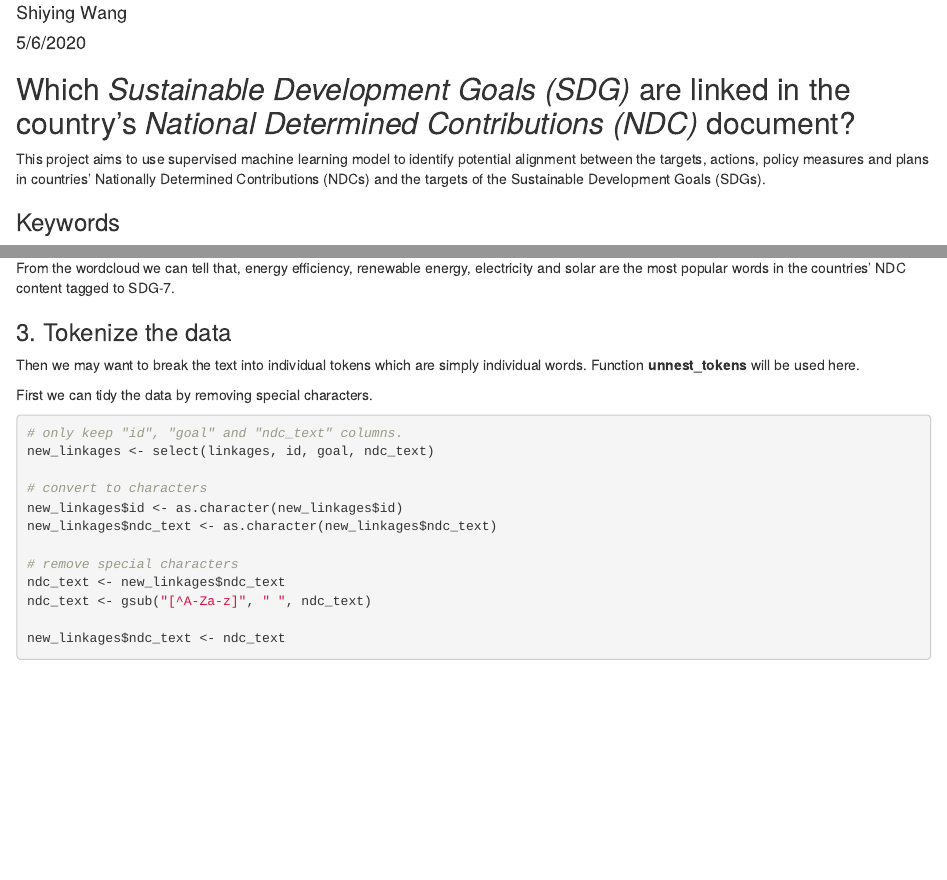
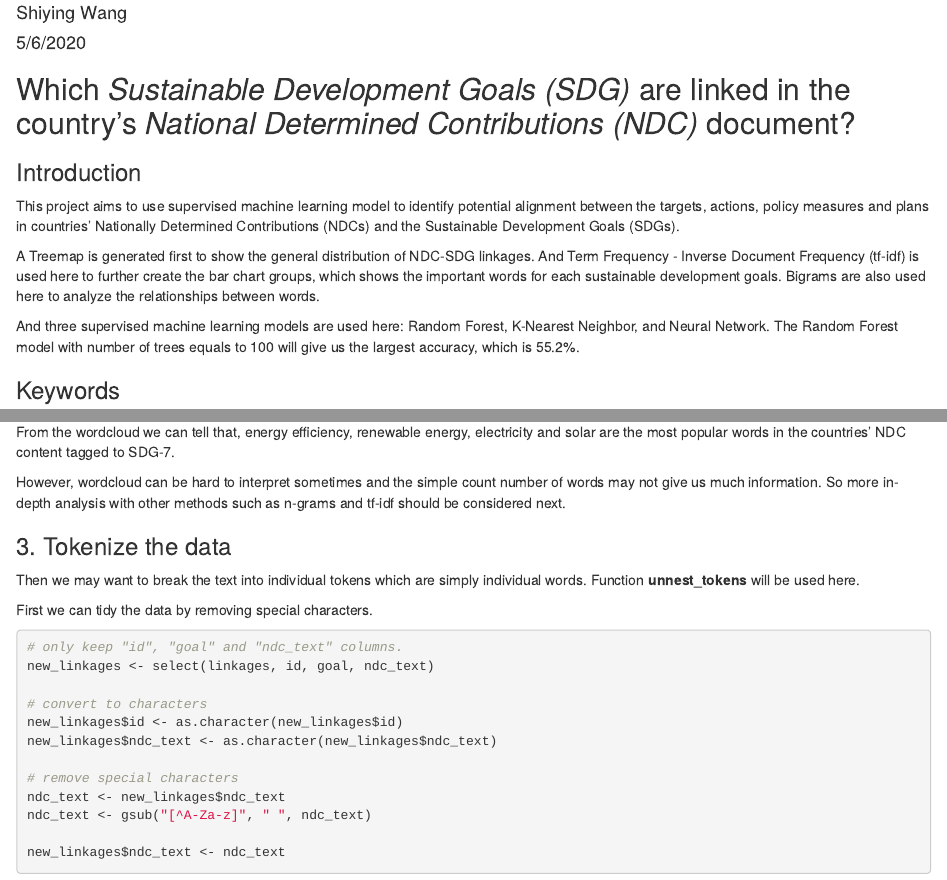
Before and after one commit to sw1115/finalproj, an R Markdown document (PPOL670_FinalProject.Rmd): the page in a window 1100 px wide, from 70 px down, and a second part further down, joined at a grey line. The pictures show the output file PPOL670_FinalProject.html that the author committed with the source, opened offline.

Commit message:
language checking

````diff
--- a/PPOL670_FinalProject.Rmd
+++ b/PPOL670_FinalProject.Rmd
@@ -12,9 +12,14 @@ knitr::opts_chunk$set(include = TRUE)
 knitr::opts_chunk$set(warning = FALSE)
 ```
 
-## Which *Sustainable Development Goals (SDG)* are linked in the country's *National Determined Contributions (NDC)* document?
+## Which *Sustainable Development Goals (SDG)* are linked in the country's *Nationally Determined Contributions (NDC)* document?
 
-This project aims to use supervised machine learning model to identify potential alignment between the targets, actions, policy measures and plans in countries' Nationally Determined Contributions (NDCs) and the targets of the Sustainable Development Goals (SDGs).
+### Introduction
+This project aims to use supervised machine learning model to identify potential alignment between the targets, actions, policy measures and plans in countries' Nationally Determined Contributions (NDCs) and the Sustainable Development Goals (SDGs).
+
+A Treemap is generated first to show the general distribution of NDC-SDG linkages. And Term Frequency - Inverse Document Frequency (tf-idf) is used here to further create the bar chart groups, which shows the important words for each sustainable development goals. Bigrams are also used here to analyze the relationships between words.
+
+And three supervised machine learning models are used here: Random Forest, K-Nearest Neighbor, and Neural Network. The Random Forest model with number of trees equals to 100 will give us the largest accuracy, which is 55.2%.
 
 ### Keywords
 Sustainable Development Goals, National Determined Contributions, Text Analysis, NLP, Classification
@@ -167,6 +172,9 @@ wordcloud(goal7_corpus_refined, max.words = 50,
 ```
 
 From the wordcloud we can tell that, energy efficiency, renewable energy, electricity and solar are the most popular words in the countries' NDC content tagged to SDG-7.
+
+However, wordcloud can be hard to interpret sometimes and the simple count number of words may not give us much information. So more in-depth analysis with other methods such as n-grams and tf-idf should be considered next.
+
 
 ### 3. Tokenize the data
 Then we may want to break the text into individual tokens which are simply individual words. Function **unnest_tokens** will be used here.
````
Also changed, not shown: index.md (+2 -2 lines), PPOL670_FinalProject.html, README.md.
